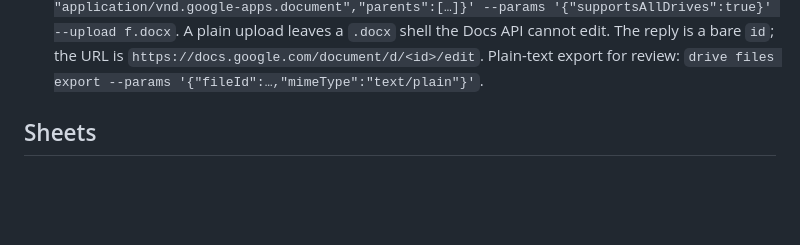
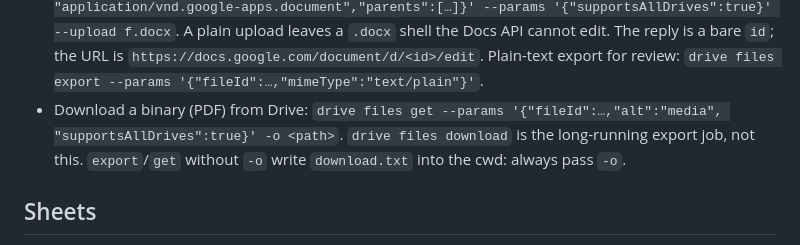
Before and after one commit to japhir/ArchConfigs, a Markdown page: agents/docs/gws.md, the part around the change. GitHub-like rendering; blank space fills up the shorter version.

Commit message:
docs(gws): download a Drive binary with files get alt=media
files download is the async export job; an agent guessed its way to
get -o this session.

Co-Authored-By: Claude Fable 5.1 <noreply@anthropic.com>

```diff
--- a/agents/docs/gws.md
+++ b/agents/docs/gws.md
@@ -46,6 +46,9 @@ registry rules and point here for the rest.
   --upload f.docx`. A plain upload leaves a `.docx` shell the Docs API cannot edit. The reply
   is a bare `id`; the URL is `https://docs.google.com/document/d/<id>/edit`. Plain-text
   export for review: `drive files export --params '{"fileId":…,"mimeType":"text/plain"}'`.
+- Download a binary (PDF) from Drive: `drive files get --params '{"fileId":…,"alt":"media",
+  "supportsAllDrives":true}' -o <path>`. `drive files download` is the long-running export job,
+  not this. `export`/`get` without `-o` write `download.txt` into the cwd: always pass `-o`.
 
 ## Sheets
 
```
